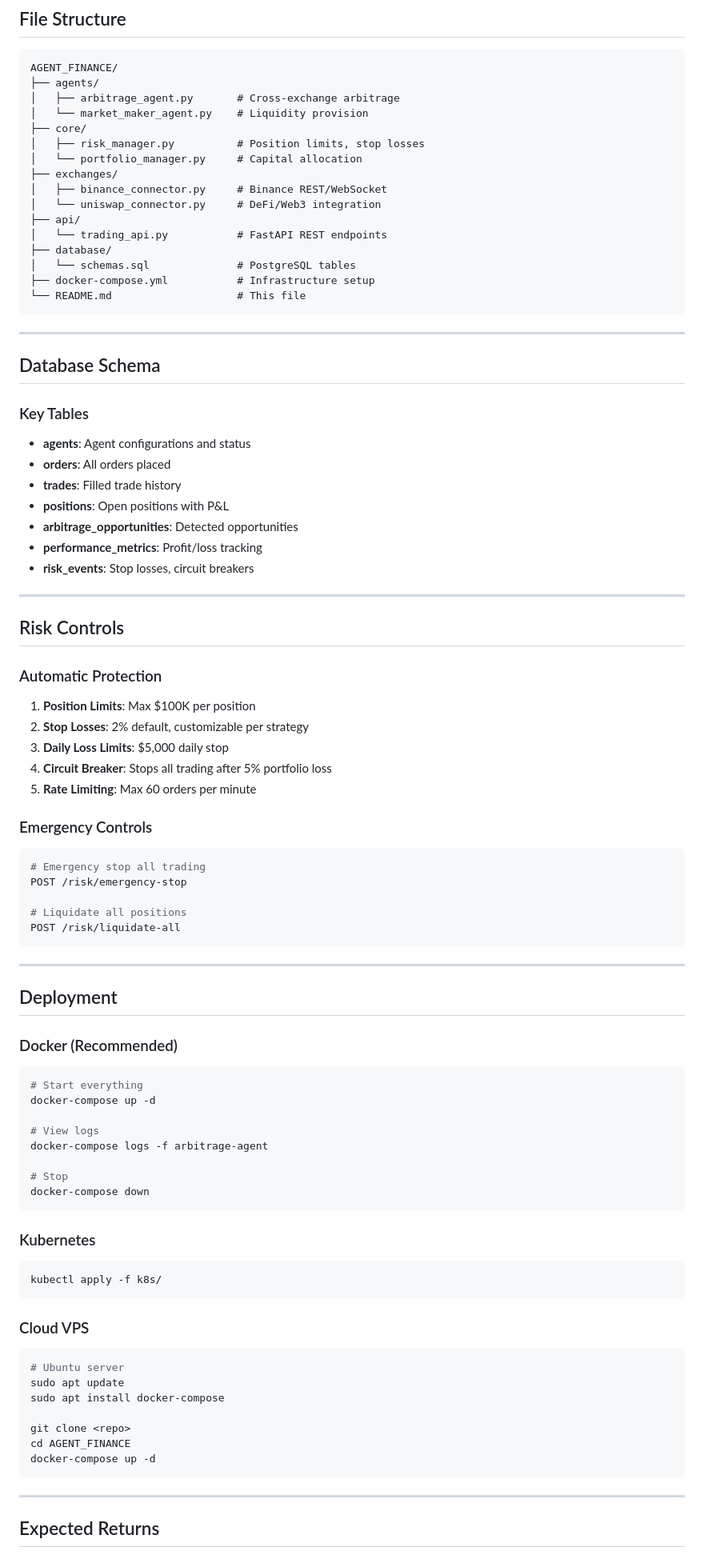
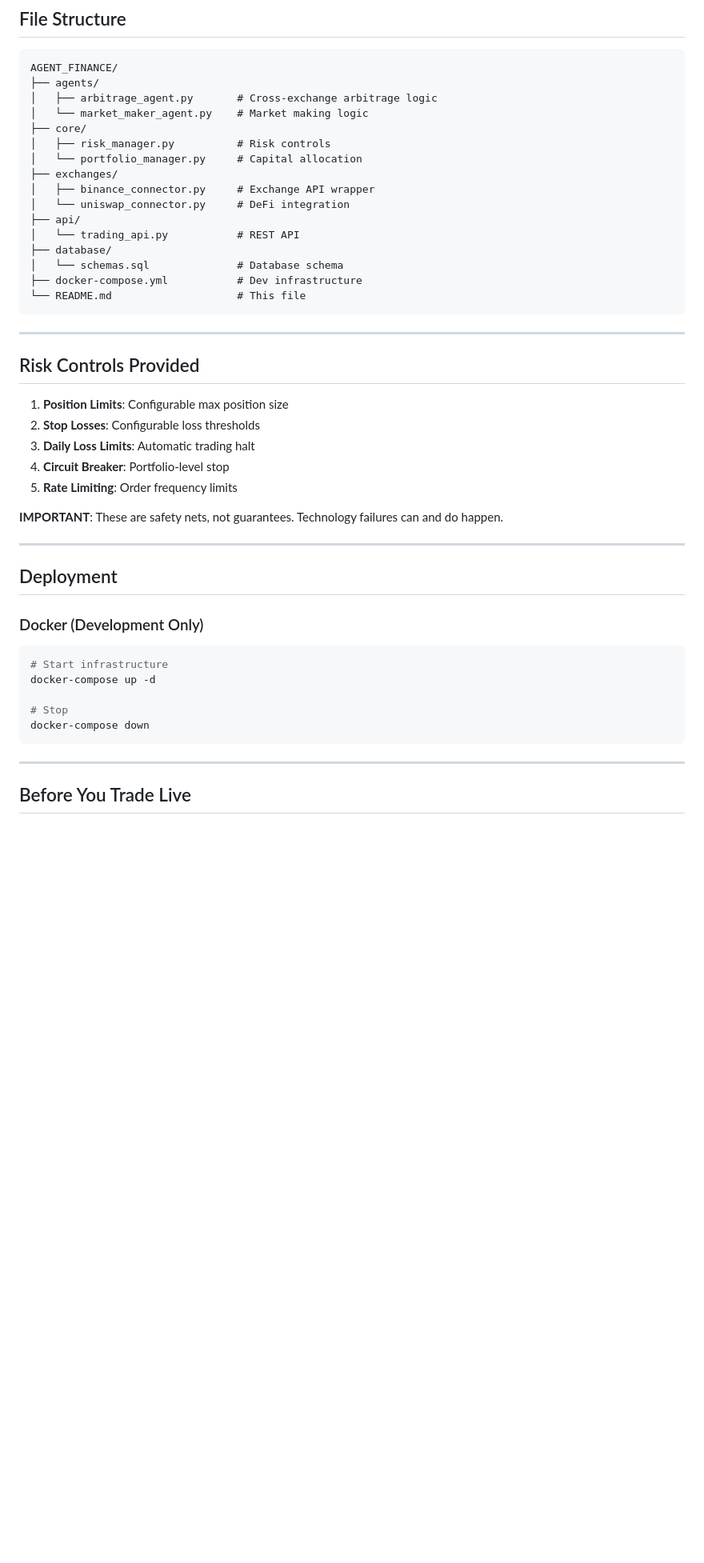
Before and after one commit to nexusyieldprotocol-glitch/amcis-q-sec-core, a Markdown page: AGENT_FINANCE/README.md, the part around one of its changes. Shown at 80% size. GitHub-like rendering; blank space fills up the shorter version.

````diff
--- a/AGENT_FINANCE/README.md
+++ b/AGENT_FINANCE/README.md
@@ -181,94 +192,49 @@ POST /risk/emergency-stop
 ```
 AGENT_FINANCE/
 ├── agents/
-│   ├── arbitrage_agent.py       # Cross-exchange arbitrage
-│   └── market_maker_agent.py    # Liquidity provision
+│   ├── arbitrage_agent.py       # Cross-exchange arbitrage logic
+│   └── market_maker_agent.py    # Market making logic
 ├── core/
-│   ├── risk_manager.py          # Position limits, stop losses
+│   ├── risk_manager.py          # Risk controls
 │   └── portfolio_manager.py     # Capital allocation
 ├── exchanges/
-│   ├── binance_connector.py     # Binance REST/WebSocket
-│   └── uniswap_connector.py     # DeFi/Web3 integration
+│   ├── binance_connector.py     # Exchange API wrapper
+│   └── uniswap_connector.py     # DeFi integration
 ├── api/
-│   └── trading_api.py           # FastAPI REST endpoints
+│   └── trading_api.py           # REST API
 ├── database/
-│   └── schemas.sql              # PostgreSQL tables
-├── docker-compose.yml           # Infrastructure setup
+│   └── schemas.sql              # Database schema
+├── docker-compose.yml           # Dev infrastructure
 └── README.md                    # This file
 ```
 
 ---
 
-## Database Schema
+## Risk Controls Provided
 
-### Key Tables
+1. **Position Limits**: Configurable max position size
+2. **Stop Losses**: Configurable loss thresholds
+3. **Daily Loss Limits**: Automatic trading halt
+4. **Circuit Breaker**: Portfolio-level stop
+5. **Rate Limiting**: Order frequency limits
 
-- **agents**: Agent configurations and status
-- **orders**: All orders placed
-- **trades**: Filled trade history
-- **positions**: Open positions with P&L
-- **arbitrage_opportunities**: Detected opportunities
-- **performance_metrics**: Profit/loss tracking
-- **risk_events**: Stop losses, circuit breakers
-
----
-
-## Risk Controls
-
-### Automatic Protection
-
-1. **Position Limits**: Max $100K per position
-2. **Stop Losses**: 2% default, customizable per strategy
-3. **Daily Loss Limits**: $5,000 daily stop
-4. **Circuit Breaker**: Stops all trading after 5% portfolio loss
-5. **Rate Limiting**: Max 60 orders per minute
-
-### Emergency Controls
-
-```bash
-# Emergency stop all trading
-POST /risk/emergency-stop
-
-# Liquidate all positions
-POST /risk/liquidate-all
-```
+**IMPORTANT**: These are safety nets, not guarantees. Technology failures can and do happen.
 
 ---
 
 ## Deployment
 
-### Docker (Recommended)
+### Docker (Development Only)
 
 ```bash
-# Start everything
+# Start infrastructure
 docker-compose up -d
-
-# View logs
-docker-compose logs -f arbitrage-agent
 
 # Stop
 docker-compose down
 ```
 
-### Kubernetes
-
-```bash
-kubectl apply -f k8s/
-```
-
-### Cloud VPS
-
-```bash
-# Ubuntu server
-sudo apt update
-sudo apt install docker-compose
-
-git clone <repo>
-cd AGENT_FINANCE
-docker-compose up -d
-```
-
 ---
 
-## Expected Returns
+## Before You Trade Live
 
````
Also changed, not shown: other parts of AGENT_FINANCE/README.md (+162 -139 lines), MASTER_TEST_REPORT.md (+73 -26 lines).
